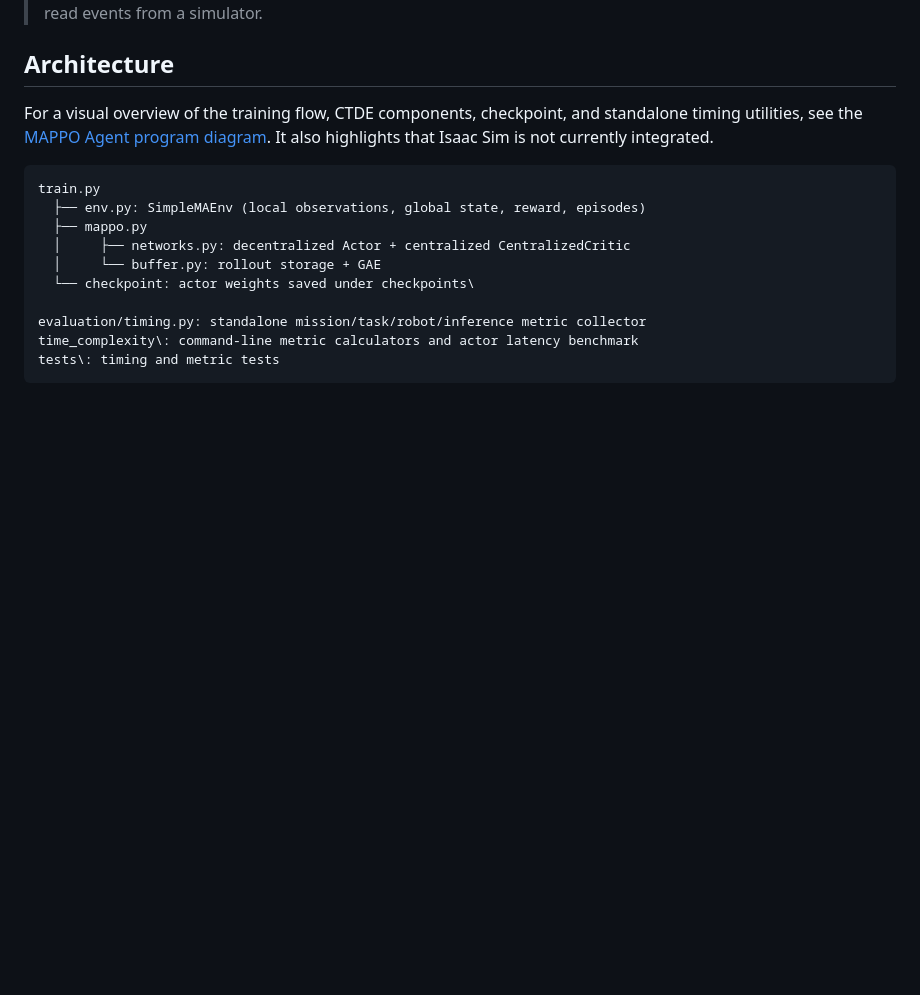
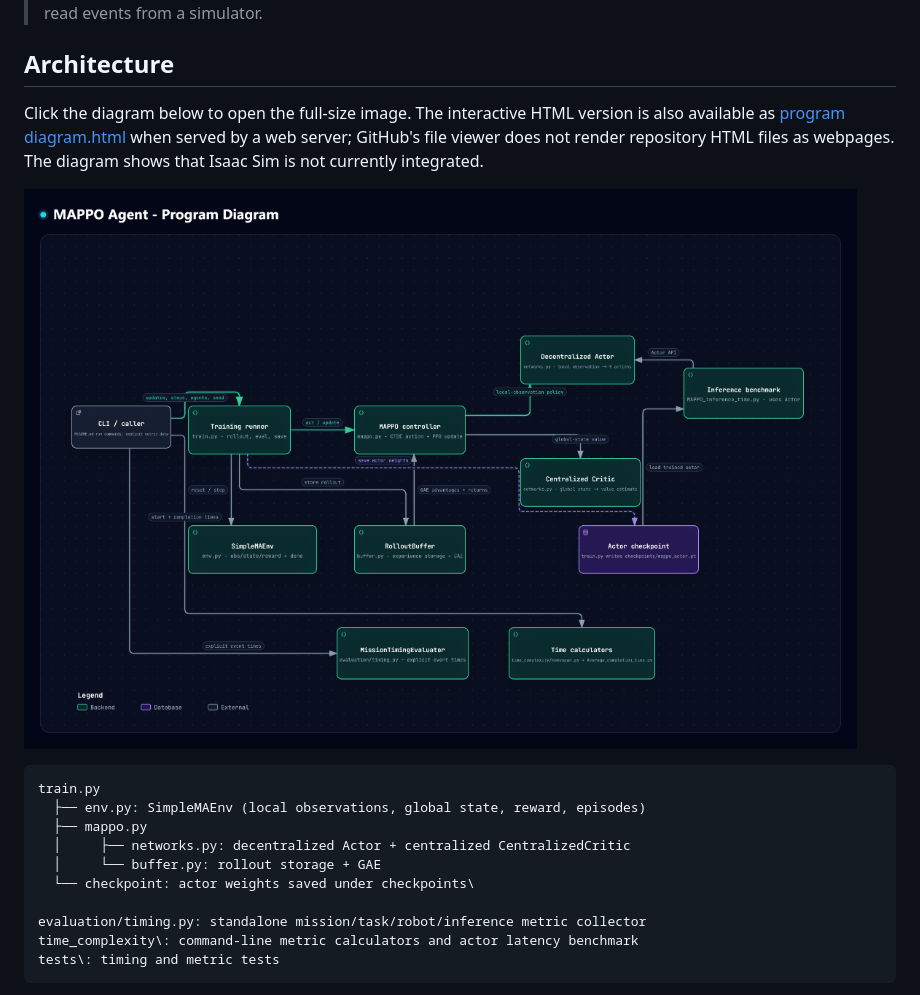
Before and after one commit to saraabdelfatta/MAPPO-agent-, a Markdown page: README.md, the part around the change. Drawn GitHub-style; pictures changed too: architecture-mappo-program-diagram-20261102-011700/program diagram.png (added); blank space fills up the shorter version.

Commit message:
Fix GitHub program diagram link
Embed a clickable PNG in the README and link the HTML artifact at its repository path.

Co-authored-by: Copilot <223556219+Copilot@users.noreply.github.com>

````diff
--- a/README.md
+++ b/README.md
@@ -13,9 +13,13 @@ training.
 
 ## Architecture
 
-For a visual overview of the training flow, CTDE components, checkpoint, and
-standalone timing utilities, see the [MAPPO Agent program diagram](<.archify/architecture-mappo-program-diagram-20261102-011700/program diagram.html>).
-It also highlights that Isaac Sim is not currently integrated.
+Click the diagram below to open the full-size image. The interactive HTML
+version is also available as [program diagram.html](architecture-mappo-program-diagram-20261102-011700/program%20diagram.html)
+when served by a web server; GitHub's file viewer does not render repository
+HTML files as webpages. The diagram shows that Isaac Sim is not currently
+integrated.
+
+[![MAPPO Agent program diagram](architecture-mappo-program-diagram-20261102-011700/program%20diagram.png)](architecture-mappo-program-diagram-20261102-011700/program%20diagram.png)
 
 ```text
 train.py
````
